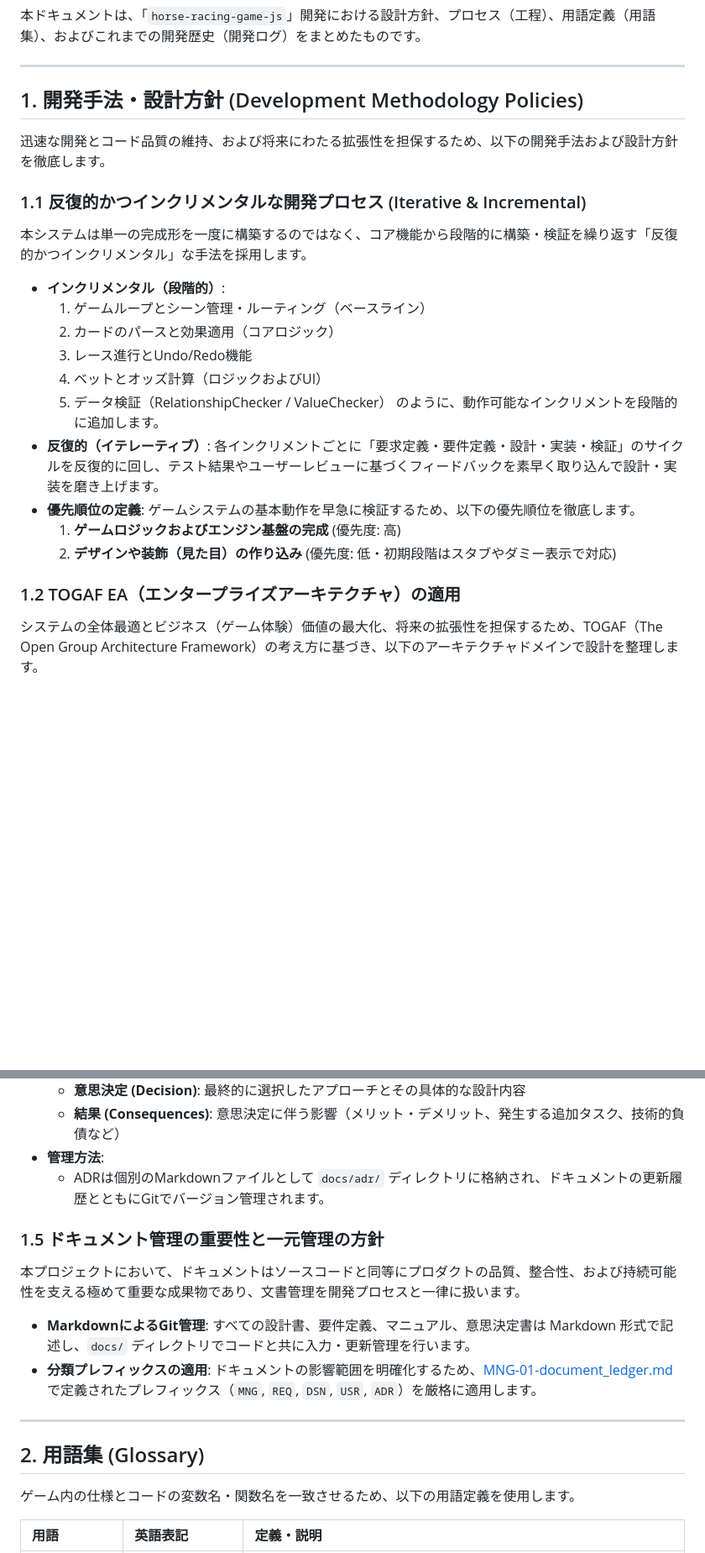
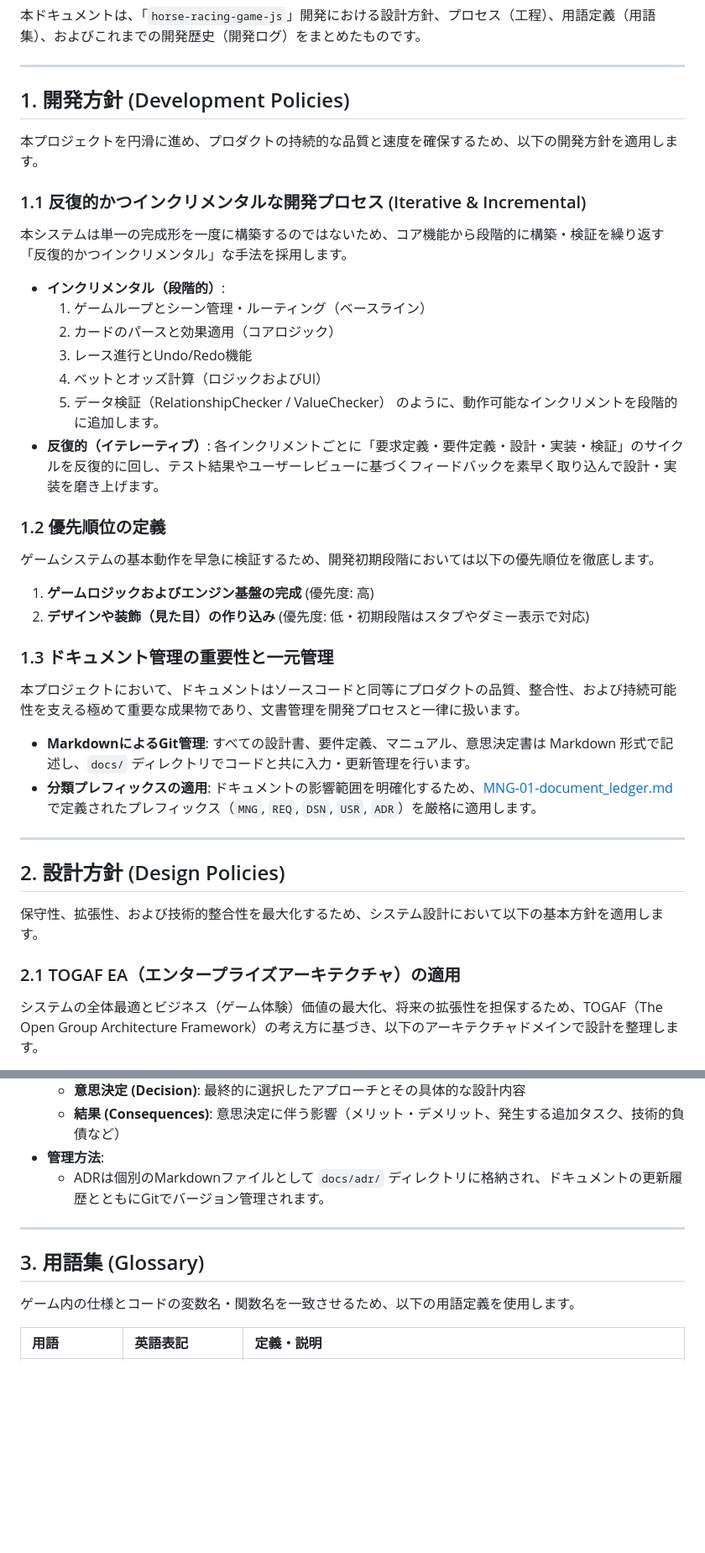
Before and after one commit to rokujyouhitoma/horse-racing-game-js, a Markdown page: docs/MNG-02-development_process.md, 2 parts joined by grey strips. Shown at 84% size. Rendered like a GitHub page; blank space fills up the shorter version.

Commit message:
docs: 開発方針と設計方針を独立したセクションに分離して定義

```diff
--- a/docs/MNG-02-development_process.md
+++ b/docs/MNG-02-development_process.md
@@ -4,12 +4,12 @@
 
 ---
 
-## 1. 開発手法・設計方針 (Development Methodology Policies)
+## 1. 開発方針 (Development Policies)
 
-迅速な開発とコード品質の維持、および将来にわたる拡張性を担保するため、以下の開発手法および設計方針を徹底します。
+本プロジェクトを円滑に進め、プロダクトの持続的な品質と速度を確保するため、以下の開発方針を適用します。
 
 ### 1.1 反復的かつインクリメンタルな開発プロセス (Iterative & Incremental)
-本システムは単一の完成形を一度に構築するのではなく、コア機能から段階的に構築・検証を繰り返す「反復的かつインクリメンタル」な手法を採用します。
+本システムは単一の完成形を一度に構築するのではないため、コア機能から段階的に構築・検証を繰り返す「反復的かつインクリメンタル」な手法を採用します。
 * **インクリメンタル（段階的）**:
   1. ゲームループとシーン管理・ルーティング（ベースライン）
   2. カードのパースと効果適用（コアロジック）
@@ -19,12 +19,24 @@
   のように、動作可能なインクリメントを段階的に追加します。
 * **反復的（イテレーティブ）**:
   各インクリメントごとに「要求定義・要件定義・設計・実装・検証」のサイクルを反復的に回し、テスト結果やユーザーレビューに基づくフィードバックを素早く取り込んで設計・実装を磨き上げます。
-* **優先順位の定義**:
-  ゲームシステムの基本動作を早急に検証するため、以下の優先順位を徹底します。
-  1. **ゲームロジックおよびエンジン基盤の完成** (優先度: 高)
-  2. **デザインや装飾（見た目）の作り込み** (優先度: 低・初期段階はスタブやダミー表示で対応)
 
-### 1.2 TOGAF EA（エンタープライズアーキテクチャ）の適用
+### 1.2 優先順位の定義
+ゲームシステムの基本動作を早急に検証するため、開発初期段階においては以下の優先順位を徹底します。
+1. **ゲームロジックおよびエンジン基盤の完成** (優先度: 高)
+2. **デザインや装飾（見た目）の作り込み** (優先度: 低・初期段階はスタブやダミー表示で対応)
+
+### 1.3 ドキュメント管理の重要性と一元管理
+本プロジェクトにおいて、ドキュメントはソースコードと同等にプロダクトの品質、整合性、および持続可能性を支える極めて重要な成果物であり、文書管理を開発プロセスと一律に扱います。
+* **MarkdownによるGit管理**: すべての設計書、要件定義、マニュアル、意思決定書は Markdown 形式で記述し、`docs/` ディレクトリでコードと共に入力・更新管理を行います。
+* **分類プレフィックスの適用**: ドキュメントの影響範囲を明確化するため、[MNG-01-document_ledger.md](MNG-01-document_ledger.md) で定義されたプレフィックス（`MNG`, `REQ`, `DSN`, `USR`, `ADR`）を厳格に適用します。
+
+---
+
+## 2. 設計方針 (Design Policies)
+
+保守性、拡張性、および技術的整合性を最大化するため、システム設計において以下の基本方針を適用します。
+
+### 2.1 TOGAF EA（エンタープライズアーキテクチャ）の適用
 システムの全体最適とビジネス（ゲーム体験）価値の最大化、将来の拡張性を担保するため、TOGAF（The Open Group Architecture Framework）の考え方に基づき、以下のアーキテクチャドメインで設計を整理します。
 
 1. **ビジネスアーキテクチャ (BA)**:
@@ -70,14 +82,9 @@
 * **管理方法**:
   - ADRは個別のMarkdownファイルとして `docs/adr/` ディレクトリに格納され、ドキュメントの更新履歴とともにGitでバージョン管理されます。
 
-### 1.5 ドキュメント管理の重要性と一元管理の方針
-本プロジェクトにおいて、ドキュメントはソースコードと同等にプロダクトの品質、整合性、および持続可能性を支える極めて重要な成果物であり、文書管理を開発プロセスと一律に扱います。
-* **MarkdownによるGit管理**: すべての設計書、要件定義、マニュアル、意思決定書は Markdown 形式で記述し、`docs/` ディレクトリでコードと共に入力・更新管理を行います。
-* **分類プレフィックスの適用**: ドキュメントの影響範囲を明確化するため、[MNG-01-document_ledger.md](MNG-01-document_ledger.md) で定義されたプレフィックス（`MNG`, `REQ`, `DSN`, `USR`, `ADR`）を厳格に適用します。
-
 ---
 
-## 2. 用語集 (Glossary)
+## 3. 用語集 (Glossary)
 
 ゲーム内の仕様とコードの変数名・関数名を一致させるため、以下の用語定義を使用します。
 
```
Also changed, not shown: other parts of docs/MNG-02-development_process.md (+3 -3 lines).
